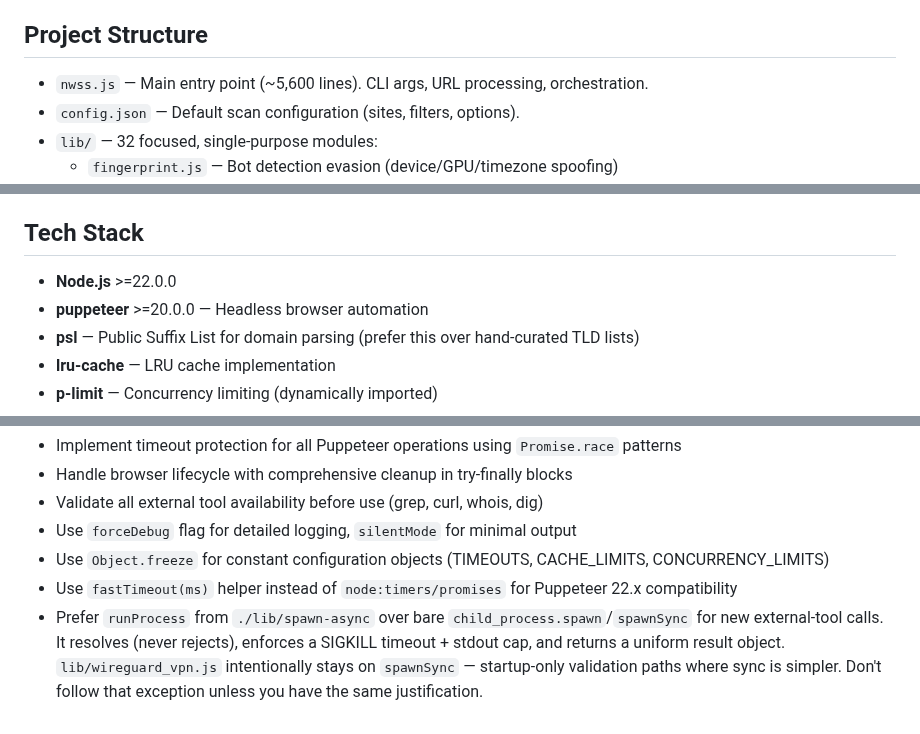
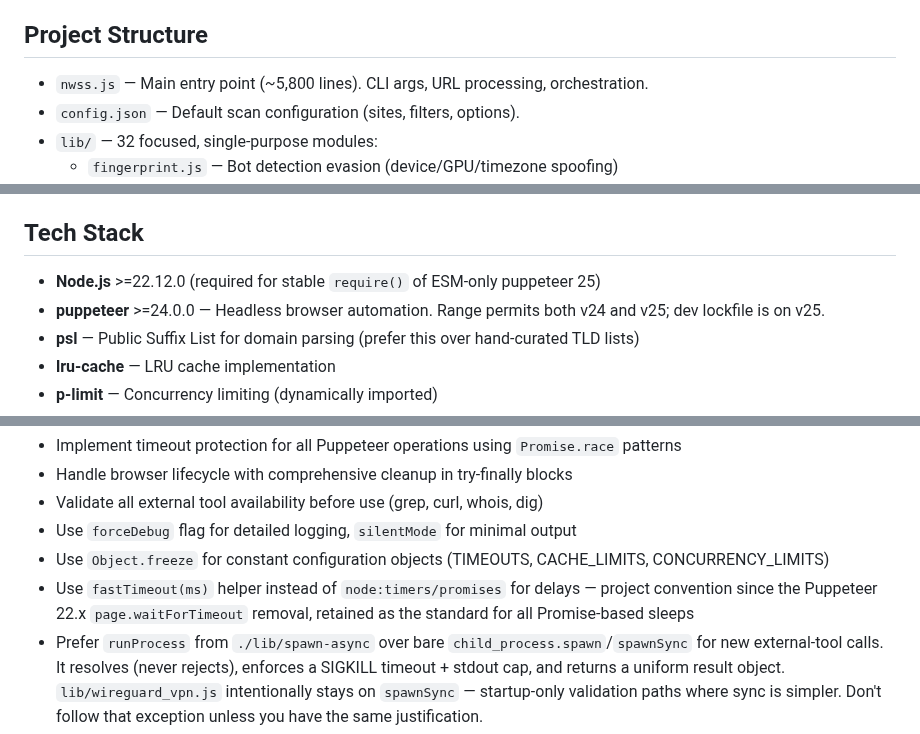
Before and after one commit to ryanbr/network-scanner, a Markdown page: CLAUDE.md, 3 parts joined by grey strips. Rendered like a GitHub page.

Commit message:
CLAUDE.md: refresh stale lines after the Puppeteer 25 floor bump
Three values drifted after the dependency floor bump in 294032c:

  - nwss.js line count ~5,600 -> ~5,800 (actual at commit: 5,844)
  - Node.js floor          >=22.0.0  -> >=22.12.0
  - puppeteer floor        >=20.0.0  -> >=24.0.0

Also reworded the fastTimeout convention note -- the "Puppeteer
22.x compatibility" framing was historical context; the helper is
just the project convention now regardless of which puppeteer
major is installed. Same value to a maintainer, less stale-
sounding.

Everything else verified still current:
  - 32 lib/ modules (matches actual)
  - All module descriptions still accurate
  - Conventions section still reflects how the recent code was
    written (subsystem-tag logging, runProcess, net.isIP, atomic
    disk-cache writes, minimal exports)
  - Tech stack items (psl, lru-cache, p-limit, adblock-rs, eslint)
    unchanged

```diff
--- a/CLAUDE.md
+++ b/CLAUDE.md
@@ -4,7 +4,7 @@ Puppeteer-based network scanner for analyzing web traffic, generating adblock fi
 
 ## Project Structure
 
-- `nwss.js` — Main entry point (~5,600 lines). CLI args, URL processing, orchestration.
+- `nwss.js` — Main entry point (~5,800 lines). CLI args, URL processing, orchestration.
 - `config.json` — Default scan configuration (sites, filters, options).
 - `lib/` — 32 focused, single-purpose modules:
   - `fingerprint.js` — Bot detection evasion (device/GPU/timezone spoofing)
@@ -31,8 +31,8 @@ Puppeteer-based network scanner for analyzing web traffic, generating adblock fi
 
 ## Tech Stack
 
-- **Node.js** >=22.0.0
-- **puppeteer** >=20.0.0 — Headless browser automation
+- **Node.js** >=22.12.0 (required for stable `require()` of ESM-only puppeteer 25)
+- **puppeteer** >=24.0.0 — Headless browser automation. Range permits both v24 and v25; dev lockfile is on v25.
 - **psl** — Public Suffix List for domain parsing (prefer this over hand-curated TLD lists)
 - **lru-cache** — LRU cache implementation
 - **p-limit** — Concurrency limiting (dynamically imported)
@@ -50,7 +50,7 @@ Puppeteer-based network scanner for analyzing web traffic, generating adblock fi
 - Validate all external tool availability before use (grep, curl, whois, dig)
 - Use `forceDebug` flag for detailed logging, `silentMode` for minimal output
 - Use `Object.freeze` for constant configuration objects (TIMEOUTS, CACHE_LIMITS, CONCURRENCY_LIMITS)
-- Use `fastTimeout(ms)` helper instead of `node:timers/promises` for Puppeteer 22.x compatibility
+- Use `fastTimeout(ms)` helper instead of `node:timers/promises` for delays — project convention since the Puppeteer 22.x `page.waitForTimeout` removal, retained as the standard for all Promise-based sleeps
 - Prefer `runProcess` from `./lib/spawn-async` over bare `child_process.spawn`/`spawnSync` for new external-tool calls. It resolves (never rejects), enforces a SIGKILL timeout + stdout cap, and returns a uniform result object. `lib/wireguard_vpn.js` intentionally stays on `spawnSync` — startup-only validation paths where sync is simpler. Don't follow that exception unless you have the same justification.
 - Prefer `net.isIP()` over hand-rolled IPv4/IPv6 regexes for IP validation
 - For disk-cache writes use the atomic `tmpPath = path + '.' + pid + '.tmp'` + `fs.renameSync` pattern (see `lib/adblock-rust.js`) so a killed process never leaves a half-written cache file
```
